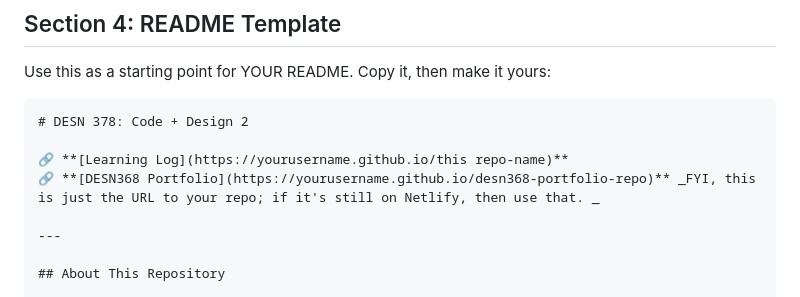
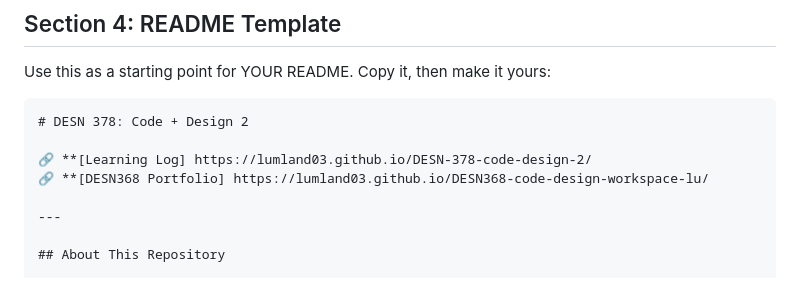
Before and after one commit to lumland03/DESN-378-code-design-2, a Markdown page: README.md, the part around the change. GitHub-like rendering.

Commit message:
Fix URLs in README for Learning Log and Portfolio
Updated links for Learning Log and DESN368 Portfolio.

````diff
--- a/README.md
+++ b/README.md
@@ -93,8 +93,8 @@ Use this as a starting point for YOUR README. Copy it, then make it yours:
 ```markdown
 # DESN 378: Code + Design 2
 
-🔗 **[Learning Log](https://yourusername.github.io/this repo-name)**
-🔗 **[DESN368 Portfolio](https://yourusername.github.io/desn368-portfolio-repo)** _FYI, this is just the URL to your repo; if it's still on Netlify, then use that. _
+🔗 **[Learning Log] https://lumland03.github.io/DESN-378-code-design-2/
+🔗 **[DESN368 Portfolio] https://lumland03.github.io/DESN368-code-design-workspace-lu/
 
 ---
 
````
